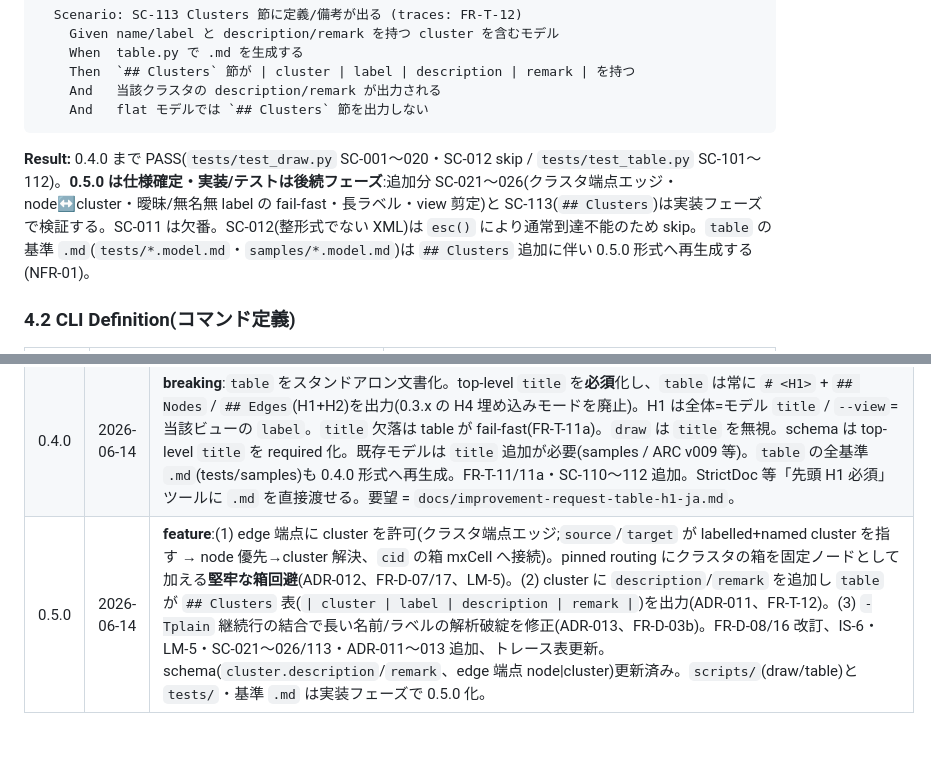
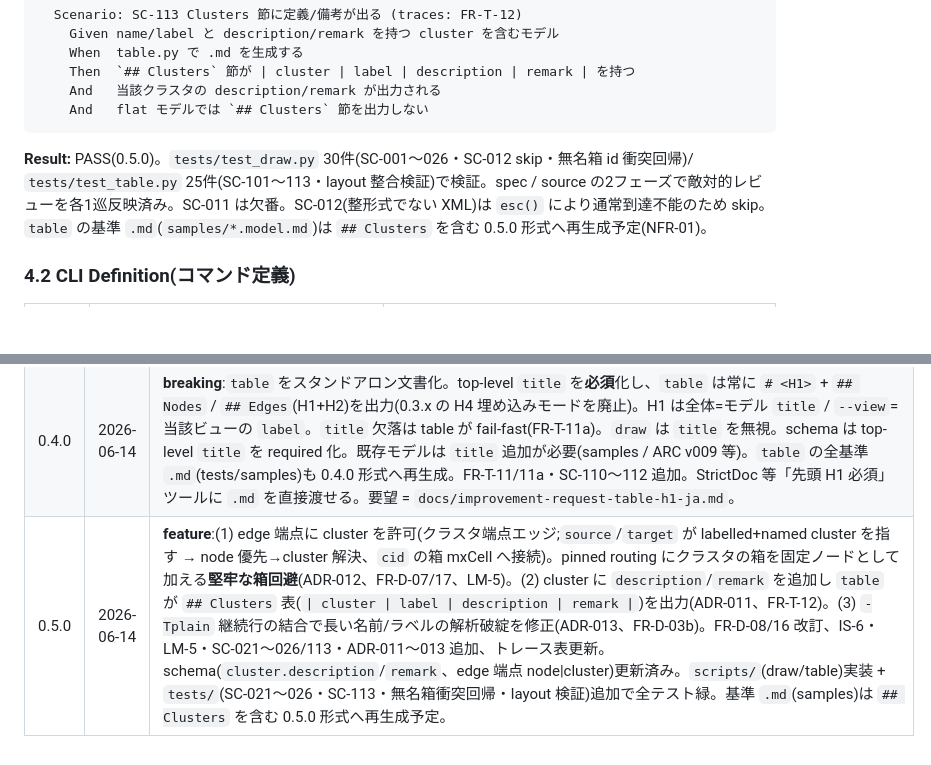
Before and after one commit to GoodRelax/gr-tools, a Markdown page: drawio-uml/docs/spec-ja.md, 2 parts joined by grey strips. GitHub-like rendering; blank space fills up the shorter version.

````diff
--- a/drawio-uml/docs/spec-ja.md
+++ b/drawio-uml/docs/spec-ja.md
@@ -590,7 +590,7 @@ Feature: table — モデルから .md を生成
     And   flat モデルでは `## Clusters` 節を出力しない
 ```
 
-**Result:** 0.4.0 まで PASS(`tests/test_draw.py` SC-001〜020・SC-012 skip / `tests/test_table.py` SC-101〜112)。**0.5.0 は仕様確定・実装/テストは後続フェーズ**:追加分 SC-021〜026(クラスタ端点エッジ・node↔cluster・曖昧/無名無 label の fail-fast・長ラベル・view 剪定)と SC-113(`## Clusters`)は実装フェーズで検証する。SC-011 は欠番。SC-012(整形式でない XML)は `esc()` により通常到達不能のため skip。`table` の基準 `.md`(`tests/*.model.md`・`samples/*.model.md`)は `## Clusters` 追加に伴い 0.5.0 形式へ再生成する(NFR-01)。
+**Result:** PASS(0.5.0)。`tests/test_draw.py` 30件(SC-001〜026・SC-012 skip・無名箱 id 衝突回帰)/ `tests/test_table.py` 25件(SC-101〜113・layout 整合検証)で検証。spec / source の2フェーズで敵対的レビューを各1巡反映済み。SC-011 は欠番。SC-012(整形式でない XML)は `esc()` により通常到達不能のため skip。`table` の基準 `.md`(`samples/*.model.md`)は `## Clusters` を含む 0.5.0 形式へ再生成予定(NFR-01)。
 
 ### 4.2 CLI Definition(コマンド定義)
 
@@ -680,4 +680,4 @@ Feature: table — モデルから .md を生成
 | 0.2.2 | 2026-06-13 | 後方互換エイリアス(classes/kind)を全廃(FR-D-11・SC-011 削除;FR-D-11 は欠番)。命名整理:w/h→width/height・attrs→attributes・col_w/nodesep/ranksep→column_width/node_separation/rank_separation・cluster の color/tint→stroke/fill。arrow を UML 正式名(generalization/realization/composition/aggregation/directed_association/dependency/transition/association;未指定は association)、shape の node→box。description=責務(主)/remark=補足(従)を用語集で明確化。レビュー指摘を反映:配置を `docs/` に修正、FR-D-11 欠番マーカー追記、`italic` を用語集に定義、FR-T-03 に未指定 `arrow` の出力規定、FR-D-13/14 の色×位置の直交を明記、SC-015/016(未知 shape→box・未指定 arrow→association)追加。 |
 | 0.3.0 | 2026-06-13 | **後方互換を破棄**し、モデル形式を全面刷新。`layout` を**再帰 cluster ツリー**(`direction` row/column・`label` で箱・`clusters`⊻`nodes`・`color`/`fill` を子孫へ cascade)に、`views`(関心事フィルタ・誘導部分グラフ)を追加。`node.cluster`・`options.clusters`・`options.layout.rows` を廃止、`options.rankdir`→`options.direction`。`draw` が入れ子クラスタを描く(ADR-005 撤回→ADR-009;A1=単一 dot run の `rank=same` は segfault で棄却)。views=ADR-010。LM-1 を可読性上限に書換。FR-D-02/03/03a/04/12/13/14/16/16a・FR-T-04/06/10/10a 改訂・追加、§3.4 ドメインモデル刷新、SC-003/004/005/007 改訂(SC-014 は「rows 余分キー無視」→ FR-D-03a「全 node 1回配置」へ**転用**)・SC-017〜020/108〜109 追加。スキーマ(`schema/model.schema.json`)は2巡の敵対的レビュー反映済み。設計ブリーフ=`poc/cluster-layout/schema-0.3.0-design-ja.md`。 |
 | 0.4.0 | 2026-06-14 | **breaking**:`table` をスタンドアロン文書化。top-level `title` を**必須**化し、`table` は常に `# <H1>` + `## Nodes` / `## Edges`(H1+H2)を出力(0.3.x の H4 埋め込みモードを廃止)。H1 は全体=モデル `title` / `--view`=当該ビューの `label`。`title` 欠落は table が fail-fast(FR-T-11a)。`draw` は `title` を無視。schema は top-level `title` を required 化。既存モデルは `title` 追加が必要(samples / ARC v009 等)。`table` の全基準 `.md`(tests/samples)も 0.4.0 形式へ再生成。FR-T-11/11a・SC-110〜112 追加。StrictDoc 等「先頭 H1 必須」ツールに `.md` を直接渡せる。要望 = `docs/improvement-request-table-h1-ja.md`。 |
-| 0.5.0 | 2026-06-14 | **feature**:(1) edge 端点に cluster を許可(クラスタ端点エッジ;`source`/`target` が labelled+named cluster を指す → node 優先→cluster 解決、`cid` の箱 mxCell へ接続)。pinned routing にクラスタの箱を固定ノードとして加える**堅牢な箱回避**(ADR-012、FR-D-07/17、LM-5)。(2) cluster に `description`/`remark` を追加し `table` が `## Clusters` 表(`\| cluster \| label \| description \| remark \|`)を出力(ADR-011、FR-T-12)。(3) `-Tplain` 継続行の結合で長い名前/ラベルの解析破綻を修正(ADR-013、FR-D-03b)。FR-D-08/16 改訂、IS-6・LM-5・SC-021〜026/113・ADR-011〜013 追加、トレース表更新。schema(`cluster.description`/`remark`、edge 端点 node\|cluster)更新済み。`scripts/`(draw/table)と `tests/`・基準 `.md` は実装フェーズで 0.5.0 化。 |
+| 0.5.0 | 2026-06-14 | **feature**:(1) edge 端点に cluster を許可(クラスタ端点エッジ;`source`/`target` が labelled+named cluster を指す → node 優先→cluster 解決、`cid` の箱 mxCell へ接続)。pinned routing にクラスタの箱を固定ノードとして加える**堅牢な箱回避**(ADR-012、FR-D-07/17、LM-5)。(2) cluster に `description`/`remark` を追加し `table` が `## Clusters` 表(`\| cluster \| label \| description \| remark \|`)を出力(ADR-011、FR-T-12)。(3) `-Tplain` 継続行の結合で長い名前/ラベルの解析破綻を修正(ADR-013、FR-D-03b)。FR-D-08/16 改訂、IS-6・LM-5・SC-021〜026/113・ADR-011〜013 追加、トレース表更新。schema(`cluster.description`/`remark`、edge 端点 node\|cluster)更新済み。`scripts/`(draw/table)実装 + `tests/`(SC-021〜026・SC-113・無名箱衝突回帰・layout 検証)追加で全テスト緑。基準 `.md`(samples)は `## Clusters` を含む 0.5.0 形式へ再生成予定。 |
````
Also changed, not shown: other parts of drawio-uml/docs/spec-ja.md (+3 -3 lines).
